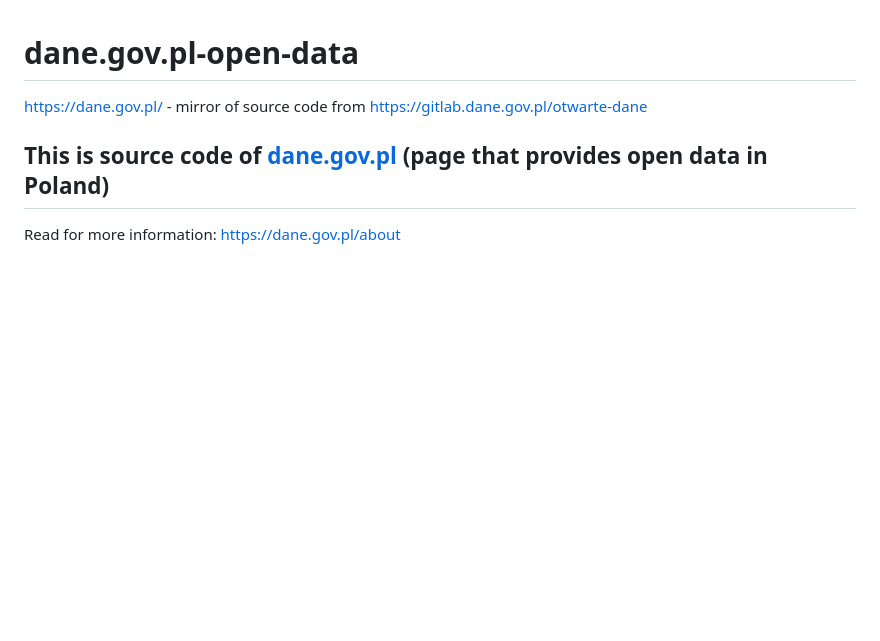
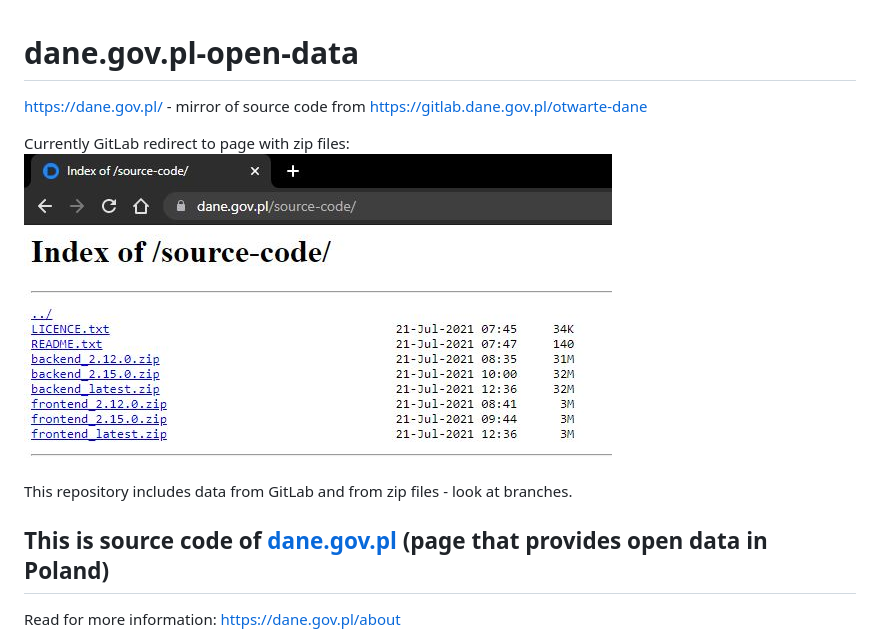
Before and after one commit to olekstomek/dane.gov.pl-open-data, a Markdown page: README.md, the part around one of its changes. Drawn GitHub-style; pictures changed too: source-code-zip-files.JPG (added); blank space fills up the shorter version.

```diff
--- a/README.md
+++ b/README.md
@@ -1,5 +1,10 @@
 # dane.gov.pl-open-data
 https://dane.gov.pl/ -  mirror of source code from https://gitlab.dane.gov.pl/otwarte-dane
+
+Currently GitLab redirect to page with zip files:
+!["Otwarte Dane - dostęp,standard, edukacja" oraz "Otwarte dane plus" POPC](source-code-zip-files.JPG)
+
+This repository includes data from GitLab and from zip files - look at branches.
 
 ## This is source code of [dane.gov.pl](https://dane.gov.pl/) (page that provides open data in Poland)
 Read for more information: https://dane.gov.pl/about
```
Also changed, not shown: other parts of README.md (+38 -0 lines), fe_popc_poziom_pl-1_rgb_W2tiJsJ.png (added), 1 other file.
